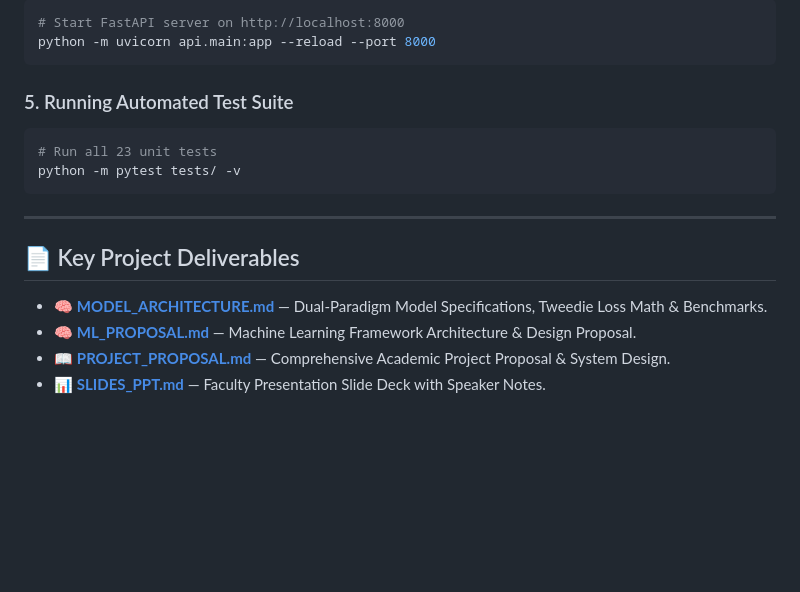
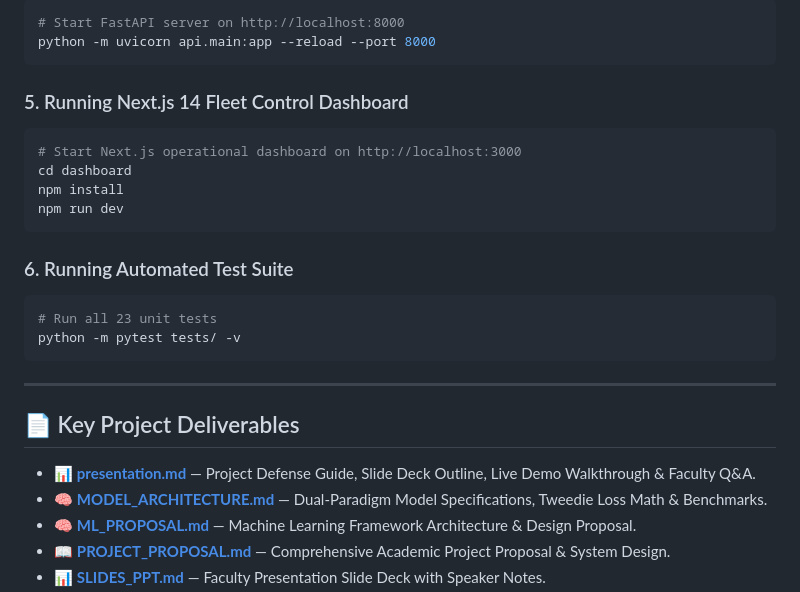
Before and after one commit to tharuntulasi06/ola-bike-ride-request-forecasting, a Markdown page: README.md, the part around the change. Drawn GitHub-style; blank space fills up the shorter version.

Commit message:
docs: update system README and add comprehensive project defense presentation guide

````diff
--- a/README.md
+++ b/README.md
@@ -128,7 +128,15 @@ python src/db.py
 python -m uvicorn api.main:app --reload --port 8000
 ```
 
-### 5. Running Automated Test Suite
+### 5. Running Next.js 14 Fleet Control Dashboard
+```bash
+# Start Next.js operational dashboard on http://localhost:3000
+cd dashboard
+npm install
+npm run dev
+```
+
+### 6. Running Automated Test Suite
 ```bash
 # Run all 23 unit tests
 python -m pytest tests/ -v
@@ -138,6 +146,7 @@ python -m pytest tests/ -v
 
 ## 📄 Key Project Deliverables
 
+* 📊 **[presentation.md](presentation.md)** — Project Defense Guide, Slide Deck Outline, Live Demo Walkthrough & Faculty Q&A.
 * 🧠 **[MODEL_ARCHITECTURE.md](MODEL_ARCHITECTURE.md)** — Dual-Paradigm Model Specifications, Tweedie Loss Math & Benchmarks.
 * 🧠 **[ML_PROPOSAL.md](ML_PROPOSAL.md)** — Machine Learning Framework Architecture & Design Proposal.
 * 📖 **[PROJECT_PROPOSAL.md](PROJECT_PROPOSAL.md)** — Comprehensive Academic Project Proposal & System Design.
````
Also changed, not shown: presentation.md (added, +138 -0 lines).
